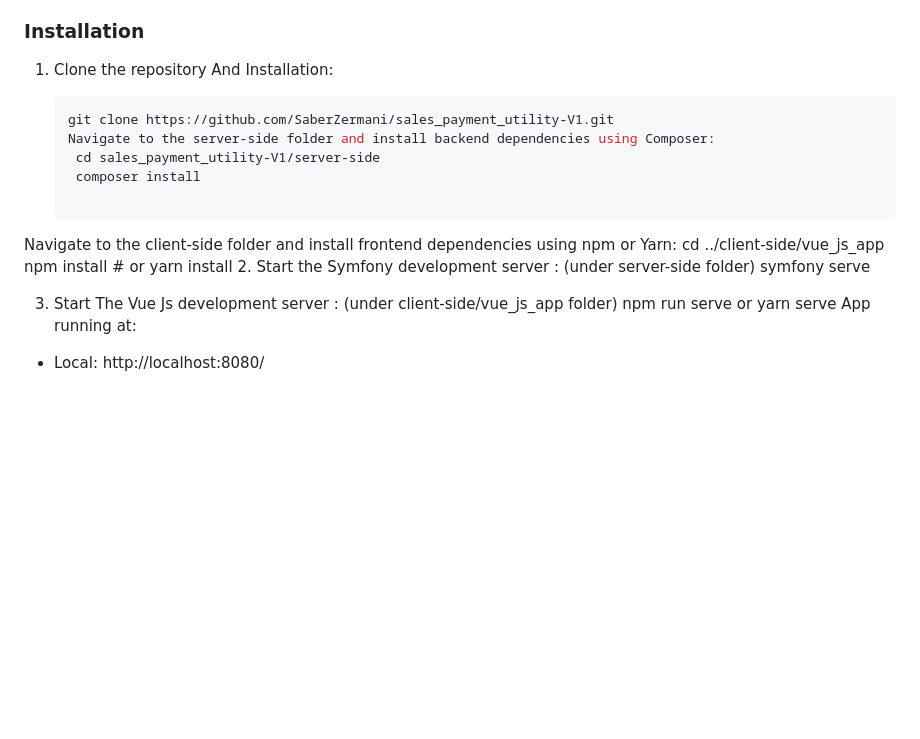
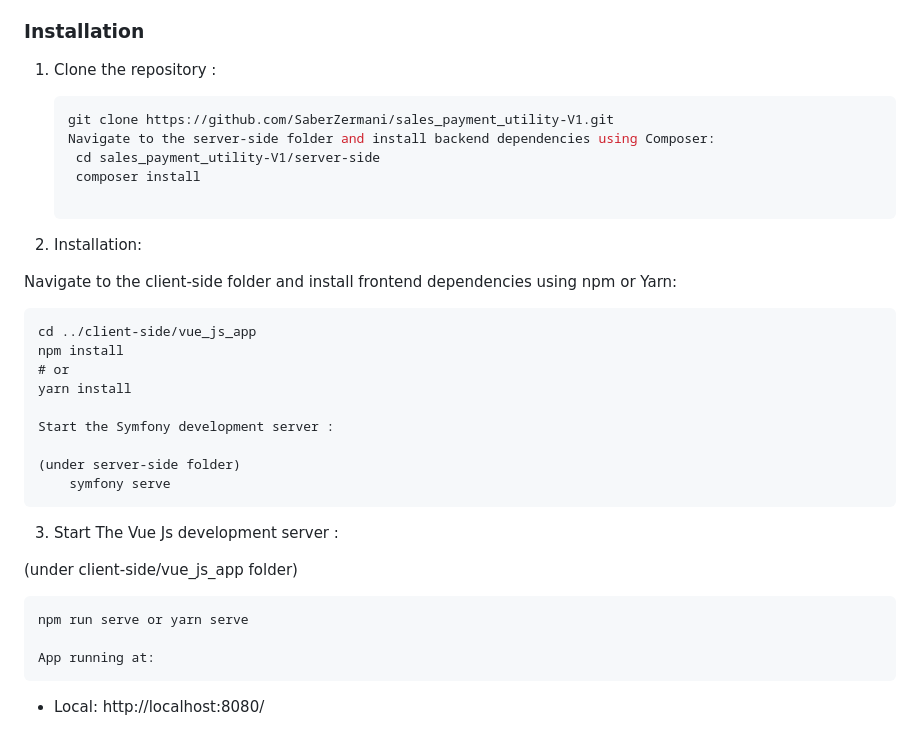
Before and after one commit to SaberZermani/sales_payment_utility-V1, a Markdown page: README.md, the part around the change. GitHub-like rendering; blank space fills up the shorter version.

Commit message:
Update Utility documentation

````diff
--- a/README.md
+++ b/README.md
@@ -21,7 +21,7 @@ This project provides a command-line utility and a web interface for generating
 
 ### Installation
 
-1. Clone the repository And Installation:
+1. Clone the repository :
 
    ```bash
    git clone https://github.com/SaberZermani/sales_payment_utility-V1.git
@@ -29,18 +29,26 @@ This project provides a command-line utility and a web interface for generating
     cd sales_payment_utility-V1/server-side
     composer install
 
-  Navigate to the client-side folder and install frontend dependencies using npm or Yarn:
-  cd ../client-side/vue_js_app
+2. Installation:
+
+  Navigate to the client-side folder and install frontend dependencies using npm    or     Yarn:
+
+    cd ../client-side/vue_js_app
     npm install
     # or
     yarn install
-2. Start the Symfony development server :
+
+    Start the Symfony development server :
+
     (under server-side folder)
-    symfony serve
+        symfony serve
 
 3. Start The Vue Js development server :
+
 (under client-side/vue_js_app folder)
+
     npm run serve or yarn serve
+
     App running at:
   - Local:   http://localhost:8080/
 
````
